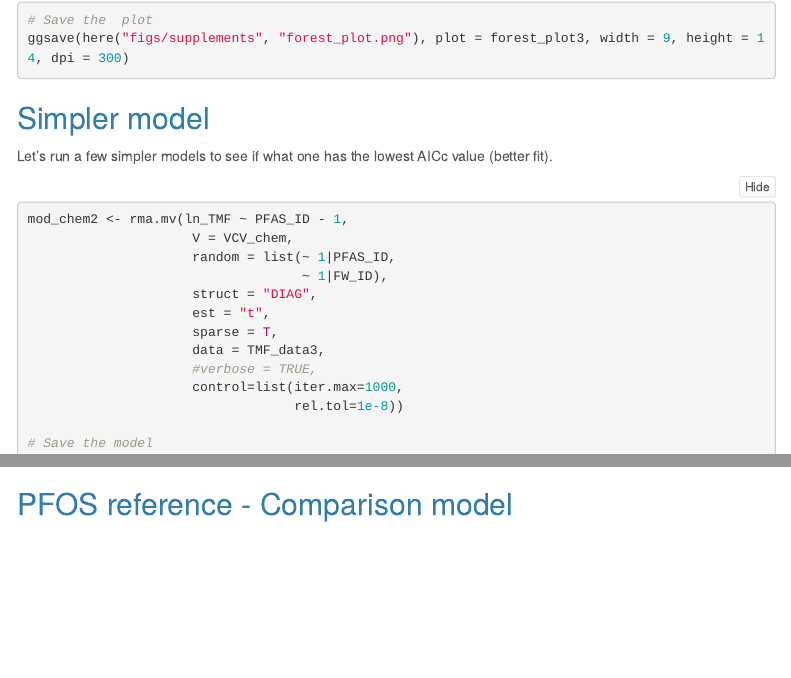
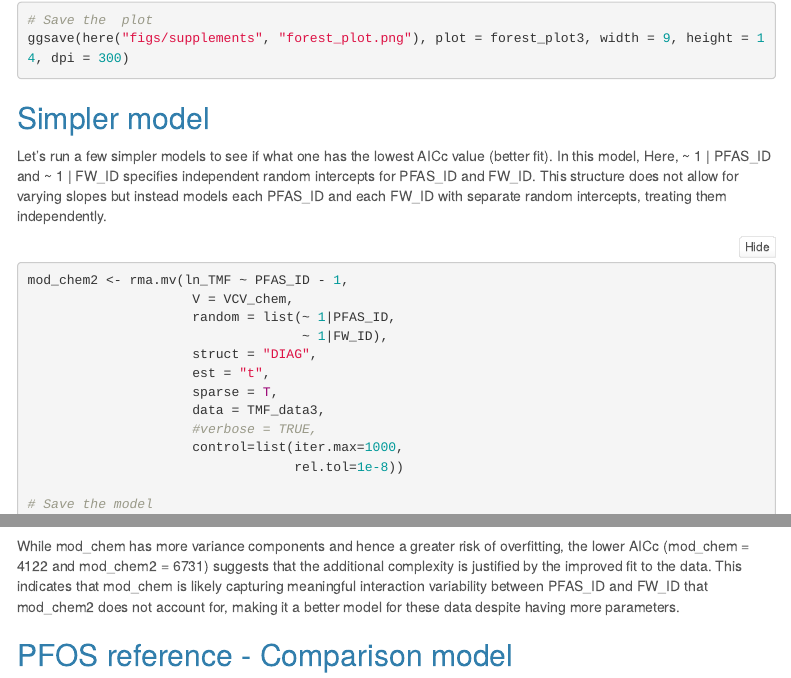
Before and after one commit to ThisIsLorenzo/PFAS_Trophic_Magnification, an R Markdown document (R/Analysis_code.Rmd): the page in a window 1100 px wide, from 1140 px down, and a second part further down, joined at a grey line. Rendered offline with R 4.5, knitr and Pandoc, with nearby package versions; some code elsewhere in the file could not run offline; menus at the side of the page are left out.

Commit message:
'mod_chem2' model added - simpler model

````diff
--- a/R/Analysis_code.Rmd
+++ b/R/Analysis_code.Rmd
@@ -897,6 +897,7 @@ ggsave(here("figs/supplements", "forest_plot.png"), plot = forest_plot3, width =
 
 ## Simpler model
 Let's run a few simpler models to see if what one has the lowest AICc value (better fit).
+In this model, Here, ~ 1 | PFAS_ID and ~ 1 | FW_ID specifies independent random intercepts for PFAS_ID and FW_ID. This structure does not allow for varying slopes but instead models each PFAS_ID and each FW_ID with separate random intercepts, treating them independently.
 
 ```{r, eval=FALSE}
 mod_chem2 <- rma.mv(ln_TMF ~ PFAS_ID - 1,
@@ -920,7 +921,7 @@ load(here("RData", "mod_chem2.RData"))
 summary(mod_chem2)
 ```
 
-
+While mod_chem has more variance components and hence a greater risk of overfitting, the lower AICc (mod_chem = 4122 and mod_chem2 = 6731) suggests that the additional complexity is justified by the improved fit to the data. This indicates that mod_chem is likely capturing meaningful interaction variability between PFAS_ID and FW_ID that mod_chem2 does not account for, making it a better model for these data despite having more parameters.
 
 ## PFOS reference - Comparison model
 We are going to compare each compound against PFOS (the compound with the largest effect size and sample size). By doing so, we can assess what compounds have a mean estimate lower than PFOS.
````
